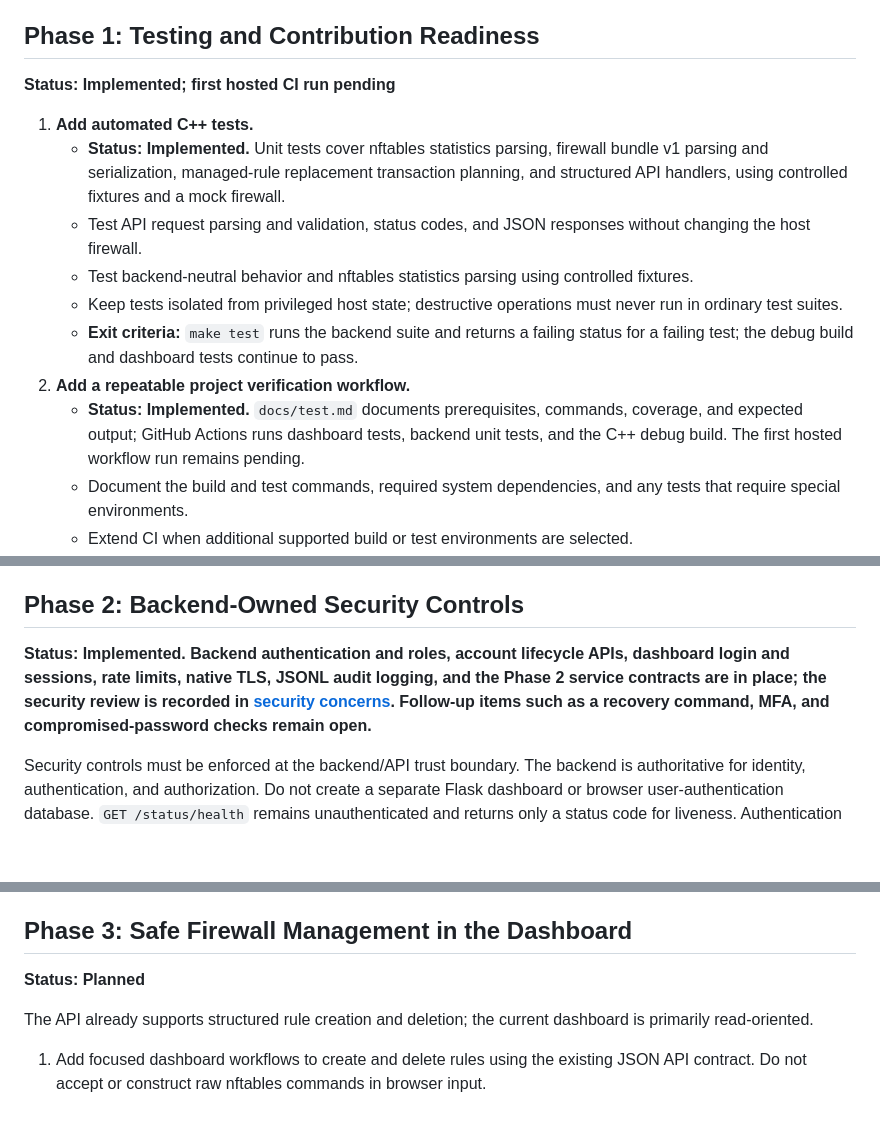
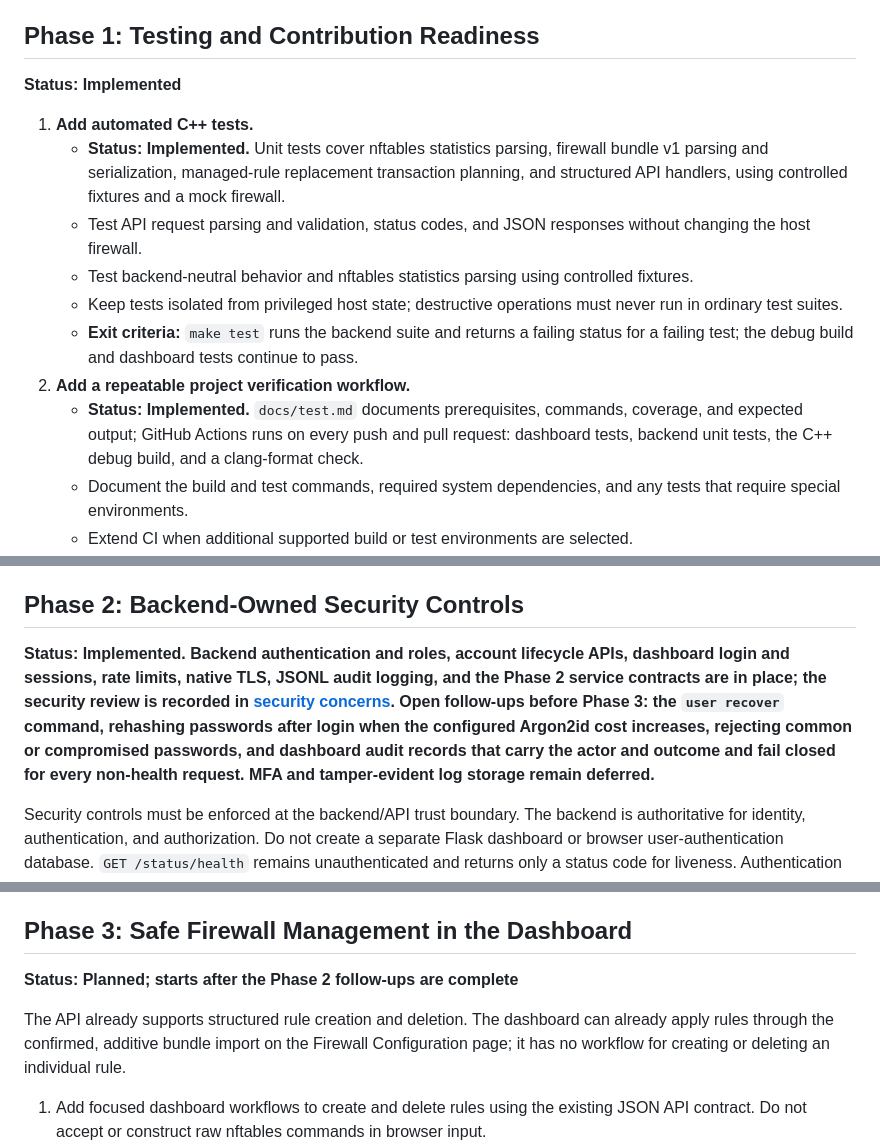
Before and after one commit to Alfredsson418/archangel, a Markdown page: docs/roadmap.md, 3 parts joined by grey strips. Drawn GitHub-style; blank space fills up the shorter version.

Commit message:
Correct roadmap status for CI, Phase 2 follow-ups, and Phase 3
Co-Authored-By: Claude Opus 5.5 <noreply@anthropic.com>

```diff
--- a/docs/roadmap.md
+++ b/docs/roadmap.md
@@ -105,7 +105,7 @@ The thesis also discusses KSF-related concepts, but the project should not claim
 
 ## Phase 1: Testing and Contribution Readiness
 
-**Status: Implemented; first hosted CI run pending**
+**Status: Implemented**
 
 1. **Add automated C++ tests.**
    - **Status: Implemented.** Unit tests cover nftables statistics parsing, firewall bundle v1 parsing and serialization, managed-rule replacement transaction planning, and structured API handlers, using controlled fixtures and a mock firewall.
@@ -114,7 +114,7 @@ The thesis also discusses KSF-related concepts, but the project should not claim
    - Keep tests isolated from privileged host state; destructive operations must never run in ordinary test suites.
    - **Exit criteria:** `make test` runs the backend suite and returns a failing status for a failing test; the debug build and dashboard tests continue to pass.
 2. **Add a repeatable project verification workflow.**
-   - **Status: Implemented.** `docs/test.md` documents prerequisites, commands, coverage, and expected output; GitHub Actions runs dashboard tests, backend unit tests, and the C++ debug build. The first hosted workflow run remains pending.
+   - **Status: Implemented.** `docs/test.md` documents prerequisites, commands, coverage, and expected output; GitHub Actions runs on every push and pull request: dashboard tests, backend unit tests, the C++ debug build, and a clang-format check.
    - Document the build and test commands, required system dependencies, and any tests that require special environments.
    - Extend CI when additional supported build or test environments are selected.
    - **Exit criteria:** a clean checkout can follow the documented local verification steps, and CI reports build and test outcomes.
@@ -129,7 +129,7 @@ The thesis also discusses KSF-related concepts, but the project should not claim
 
 ## Phase 2: Backend-Owned Security Controls
 
-**Status: Implemented. Backend authentication and roles, account lifecycle APIs, dashboard login and sessions, rate limits, native TLS, JSONL audit logging, and the Phase 2 service contracts are in place; the security review is recorded in [security concerns](security-concerns.md#phase-2-security-review). Follow-up items such as a recovery command, MFA, and compromised-password checks remain open.**
+**Status: Implemented. Backend authentication and roles, account lifecycle APIs, dashboard login and sessions, rate limits, native TLS, JSONL audit logging, and the Phase 2 service contracts are in place; the security review is recorded in [security concerns](security-concerns.md#phase-2-security-review). Open follow-ups before Phase 3: the `user recover` command, rehashing passwords after login when the configured Argon2id cost increases, rejecting common or compromised passwords, and dashboard audit records that carry the actor and outcome and fail closed for every non-health request. MFA and tamper-evident log storage remain deferred.**
 
 Security controls must be enforced at the backend/API trust boundary. The backend is authoritative for identity, authentication, and authorization. Do not create a separate Flask dashboard or browser user-authentication database. `GET /status/health` remains unauthenticated and returns only a status code for liveness. Authentication operations may accept credentials to establish a backend session and must be narrowly scoped and rate-limited; they must not disclose protected data. `GET /status/info` and every protected API route require backend authentication. Retain the deployment restrictions in [SECURITY.md](../SECURITY.md): TLS is optional and off by default, and controls such as MFA and tamper-evident audit storage are not implemented.
 
@@ -183,9 +183,9 @@ Security controls must be enforced at the backend/API trust boundary. The backen
 
 ## Phase 3: Safe Firewall Management in the Dashboard
 
-**Status: Planned**
+**Status: Planned; starts after the Phase 2 follow-ups are complete**
 
-The API already supports structured rule creation and deletion; the current dashboard is primarily read-oriented.
+The API already supports structured rule creation and deletion. The dashboard can already apply rules through the confirmed, additive bundle import on the Firewall Configuration page; it has no workflow for creating or deleting an individual rule.
 
 1. Add focused dashboard workflows to create and delete rules using the existing JSON API contract. Do not accept or construct raw nftables commands in browser input.
 2. Show the exact target and effect of a proposed change and require a deliberate confirmation before applying mutations.
```
